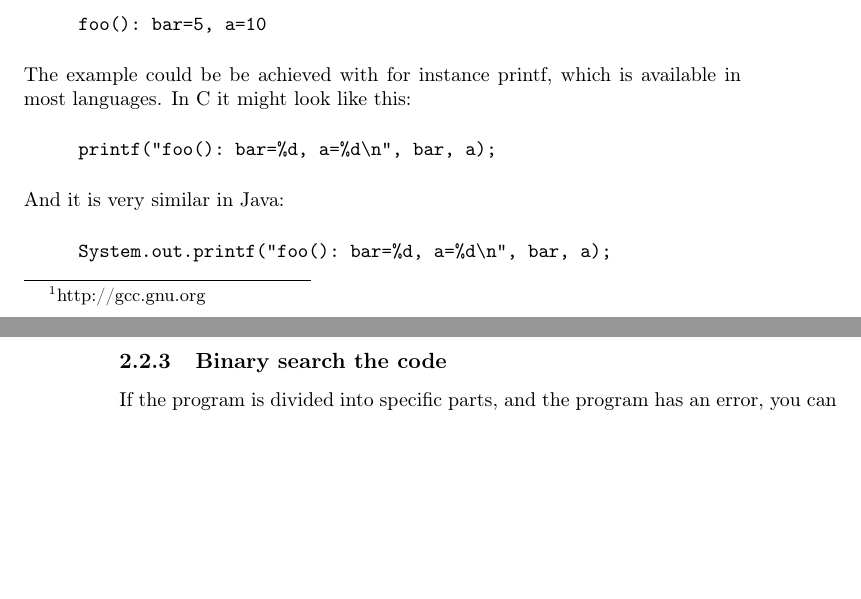
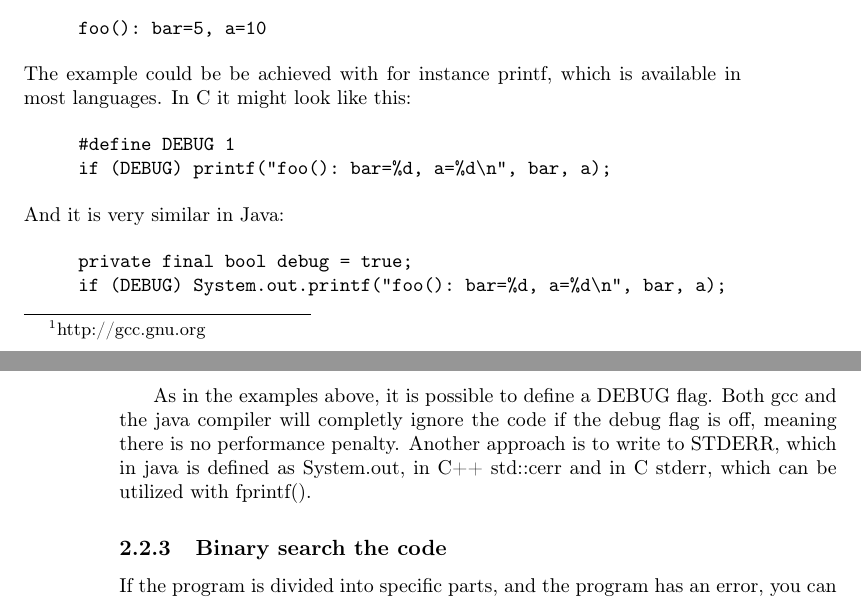
Before and after one commit to jbohman/debugging101, a LaTeX document (popup-lecture-3.tex): two parts of pages 5 and 6 of 9, joined at a grey line, cut so that both start at the same text, the shorter picture padded with empty space. Compiled offline with pdfLaTeX.

Commit message:
Added DEBUG flag info

```diff
--- a/popup-lecture-3.tex
+++ b/popup-lecture-3.tex
@@ -337,7 +337,8 @@ in most languages. In C it might look like this:
 
 \begin{quote}
 \begin{verbatim}
-printf("foo(): bar=%d, a=%d\n", bar, a);
+#define DEBUG 1
+if (DEBUG) printf("foo(): bar=%d, a=%d\n", bar, a);
 \end{verbatim}
 \end{quote}
 
@@ -345,10 +346,16 @@ printf("foo(): bar=%d, a=%d\n", bar, a);
 
 \begin{quote}
 \begin{verbatim}
-System.out.printf("foo(): bar=%d, a=%d\n", bar, a);
+private final bool debug = true;
+if (DEBUG) System.out.printf("foo(): bar=%d, a=%d\n", bar, a);
 \end{verbatim}
 \end{quote}
 
+As in the examples above, it is possible to define a DEBUG flag. Both gcc and
+the java compiler will completly ignore the code if the debug flag is off,
+meaning there is no performance penalty. Another approach is to write to
+STDERR, which in java is defined as System.out, in C++ std::cerr and in C
+stderr, which can be utilized with fprintf().
 
 \subsubsection{Binary search the code}
 If the program is divided into specific parts, and the program has an error,
```
